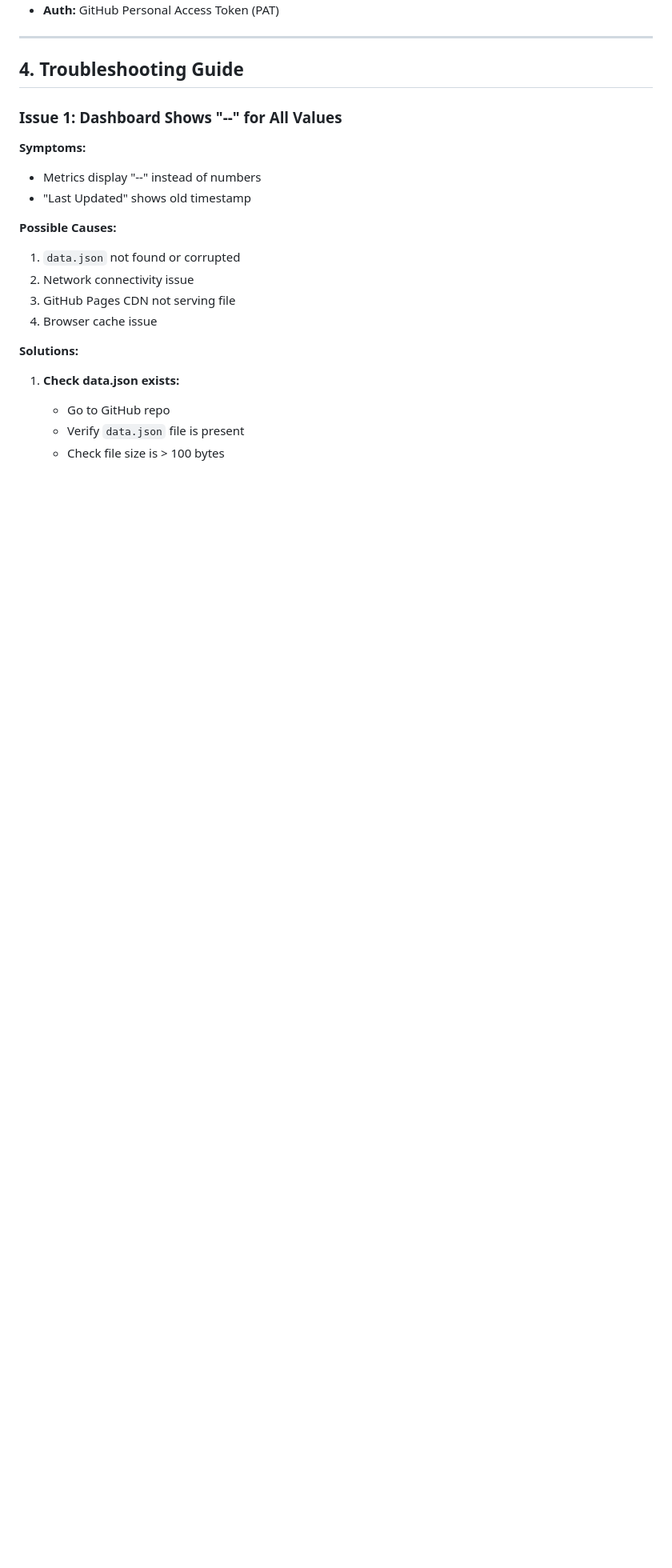
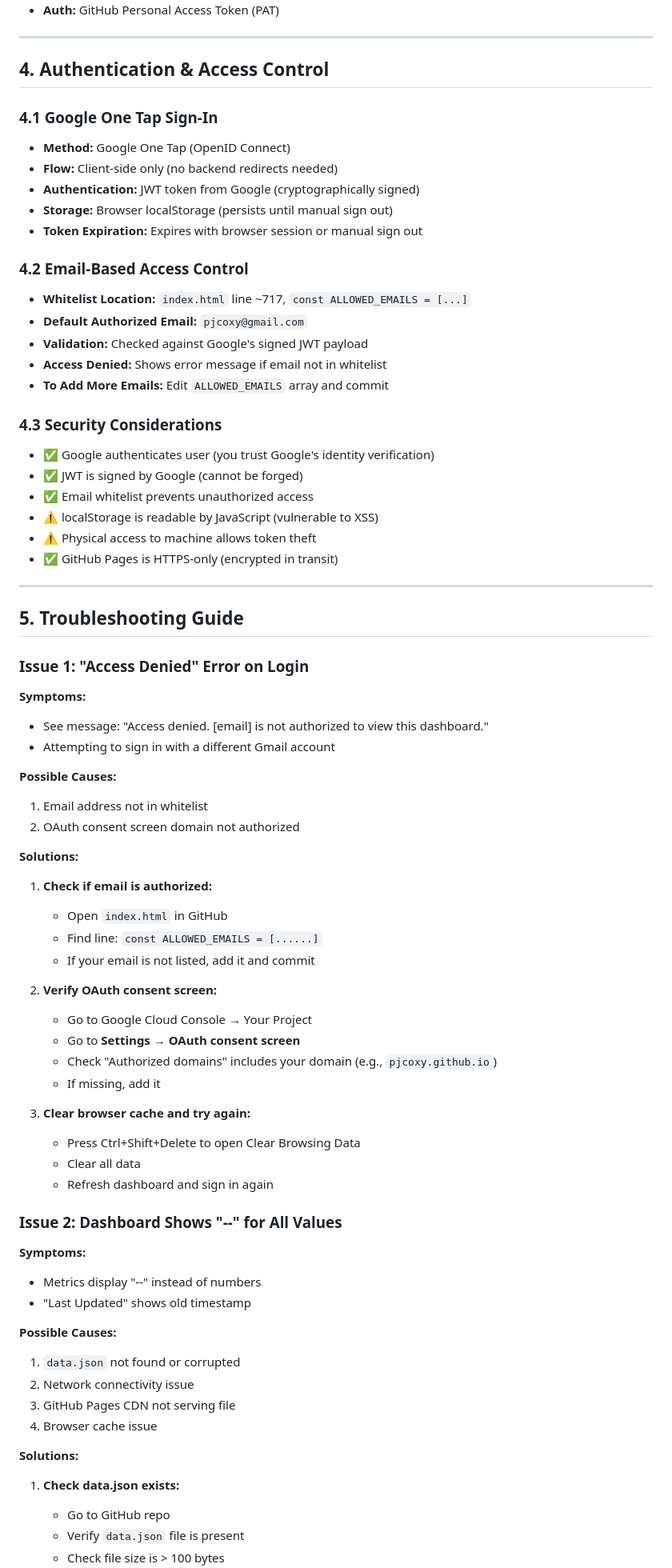
Before and after one commit to Pjcoxy/fermenter-dashboard, a Markdown page: WORKFLOW_AND_TROUBLESHOOTING.md, the part around one of its changes. Shown at 80% size. Drawn GitHub-style; blank space fills up the shorter version.

```diff
--- a/WORKFLOW_AND_TROUBLESHOOTING.md
+++ b/WORKFLOW_AND_TROUBLESHOOTING.md
@@ -180,9 +185,62 @@ The RAPT Fermenter Dashboard is a real-time monitoring system for fermentation v
 
 ---
 
-## 4. Troubleshooting Guide
+## 4. Authentication & Access Control
 
-### Issue 1: Dashboard Shows "--" for All Values
+### 4.1 Google One Tap Sign-In
+- **Method:** Google One Tap (OpenID Connect)
+- **Flow:** Client-side only (no backend redirects needed)
+- **Authentication:** JWT token from Google (cryptographically signed)
+- **Storage:** Browser localStorage (persists until manual sign out)
+- **Token Expiration:** Expires with browser session or manual sign out
+
+### 4.2 Email-Based Access Control
+- **Whitelist Location:** `index.html` line ~717, `const ALLOWED_EMAILS = [...]`
+- **Default Authorized Email:** `pjcoxy@gmail.com`
+- **Validation:** Checked against Google's signed JWT payload
+- **Access Denied:** Shows error message if email not in whitelist
+- **To Add More Emails:** Edit `ALLOWED_EMAILS` array and commit
+
+### 4.3 Security Considerations
+- ✅ Google authenticates user (you trust Google's identity verification)
+- ✅ JWT is signed by Google (cannot be forged)
+- ✅ Email whitelist prevents unauthorized access
+- ⚠️ localStorage is readable by JavaScript (vulnerable to XSS)
+- ⚠️ Physical access to machine allows token theft
+- ✅ GitHub Pages is HTTPS-only (encrypted in transit)
+
+---
+
+## 5. Troubleshooting Guide
+
+### Issue 1: "Access Denied" Error on Login
+
+**Symptoms:**
+- See message: "Access denied. [email] is not authorized to view this dashboard."
+- Attempting to sign in with a different Gmail account
+
+**Possible Causes:**
+1. Email address not in whitelist
+2. OAuth consent screen domain not authorized
+
+**Solutions:**
+1. **Check if email is authorized:**
+   - Open `index.html` in GitHub
+   - Find line: `const ALLOWED_EMAILS = [......]`
+   - If your email is not listed, add it and commit
+
+2. **Verify OAuth consent screen:**
+   - Go to Google Cloud Console → Your Project
+   - Go to **Settings** → **OAuth consent screen**
+   - Check "Authorized domains" includes your domain (e.g., `pjcoxy.github.io`)
+   - If missing, add it
+
+3. **Clear browser cache and try again:**
+   - Press Ctrl+Shift+Delete to open Clear Browsing Data
+   - Clear all data
+   - Refresh dashboard and sign in again
+
+### Issue 2: Dashboard Shows "--" for All Values
 
 **Symptoms:**
 - Metrics display "--" instead of numbers
```
Also changed, not shown: other parts of WORKFLOW_AND_TROUBLESHOOTING.md (+20 -15 lines), README.md (+40 -4 lines).
